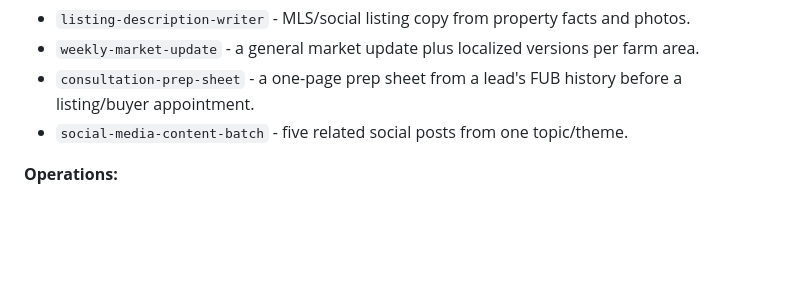
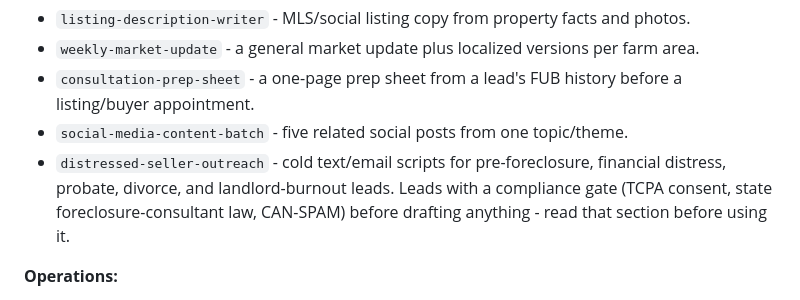
Before and after one commit to BelieveTheProcess/claude-follow-up-boss, a Markdown page: README.md, the part around the change. GitHub-like rendering; blank space fills up the shorter version.

```diff
--- a/README.md
+++ b/README.md
@@ -193,6 +193,7 @@ https://your-app.up.railway.app/mcp
 - `weekly-market-update` - a general market update plus localized versions per farm area.
 - `consultation-prep-sheet` - a one-page prep sheet from a lead's FUB history before a listing/buyer appointment.
 - `social-media-content-batch` - five related social posts from one topic/theme.
+- `distressed-seller-outreach` - cold text/email scripts for pre-foreclosure, financial distress, probate, divorce, and landlord-burnout leads. Leads with a compliance gate (TCPA consent, state foreclosure-consultant law, CAN-SPAM) before drafting anything - read that section before using it.
 
 **Operations:**
 - `slack-review-queue` - how to set up and use `notify_slack` to route drafts to Slack for human review.
```
Also changed, not shown: skills/distressed-seller-outreach/SKILL.md (added, +157 -0 lines).
